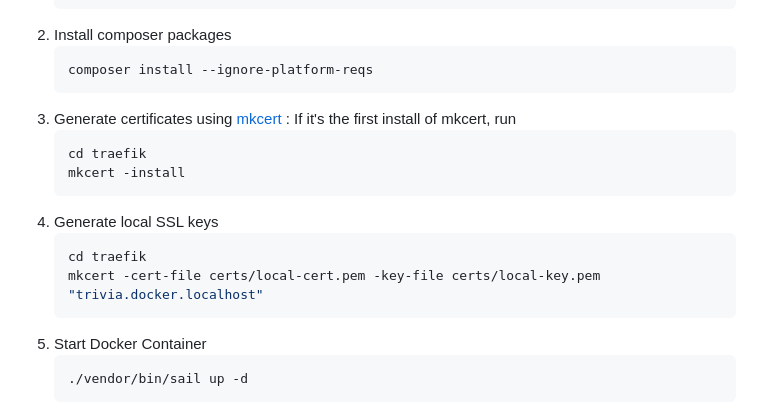
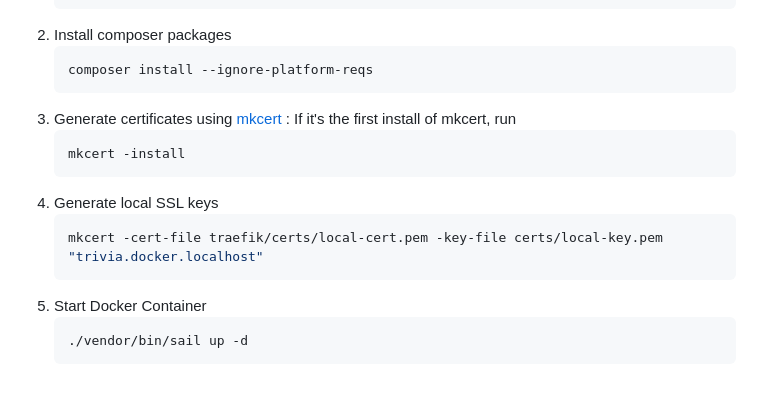
Before and after one commit to hussamitani/trivia, a Markdown page: README.md, the part around the change. Drawn GitHub-style; blank space fills up the shorter version.

````diff
--- a/README.md
+++ b/README.md
@@ -31,13 +31,11 @@ This project is built with Laravel and Filament PHP.
 3. Generate certificates using [mkcert](https://github.com/FiloSottile/mkcert) :
    If it's the first install of mkcert, run
    ```sh
-   cd traefik
    mkcert -install
    ```
 4. Generate local SSL keys
    ```sh
-   cd traefik
-   mkcert -cert-file certs/local-cert.pem -key-file certs/local-key.pem "trivia.docker.localhost"
+   mkcert -cert-file traefik/certs/local-cert.pem -key-file certs/local-key.pem "trivia.docker.localhost"
    ```
 5. Start Docker Container
    ```sh
````
